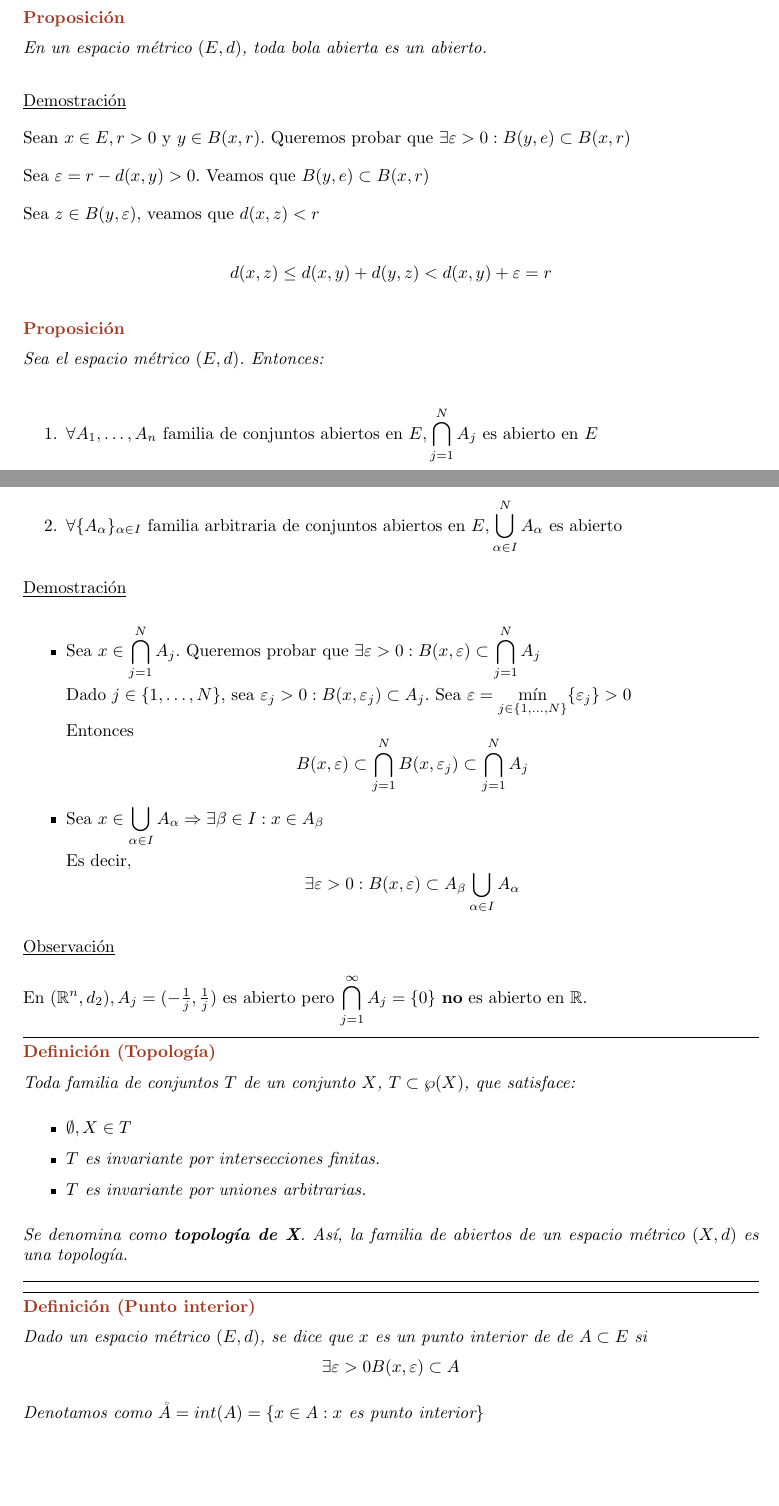
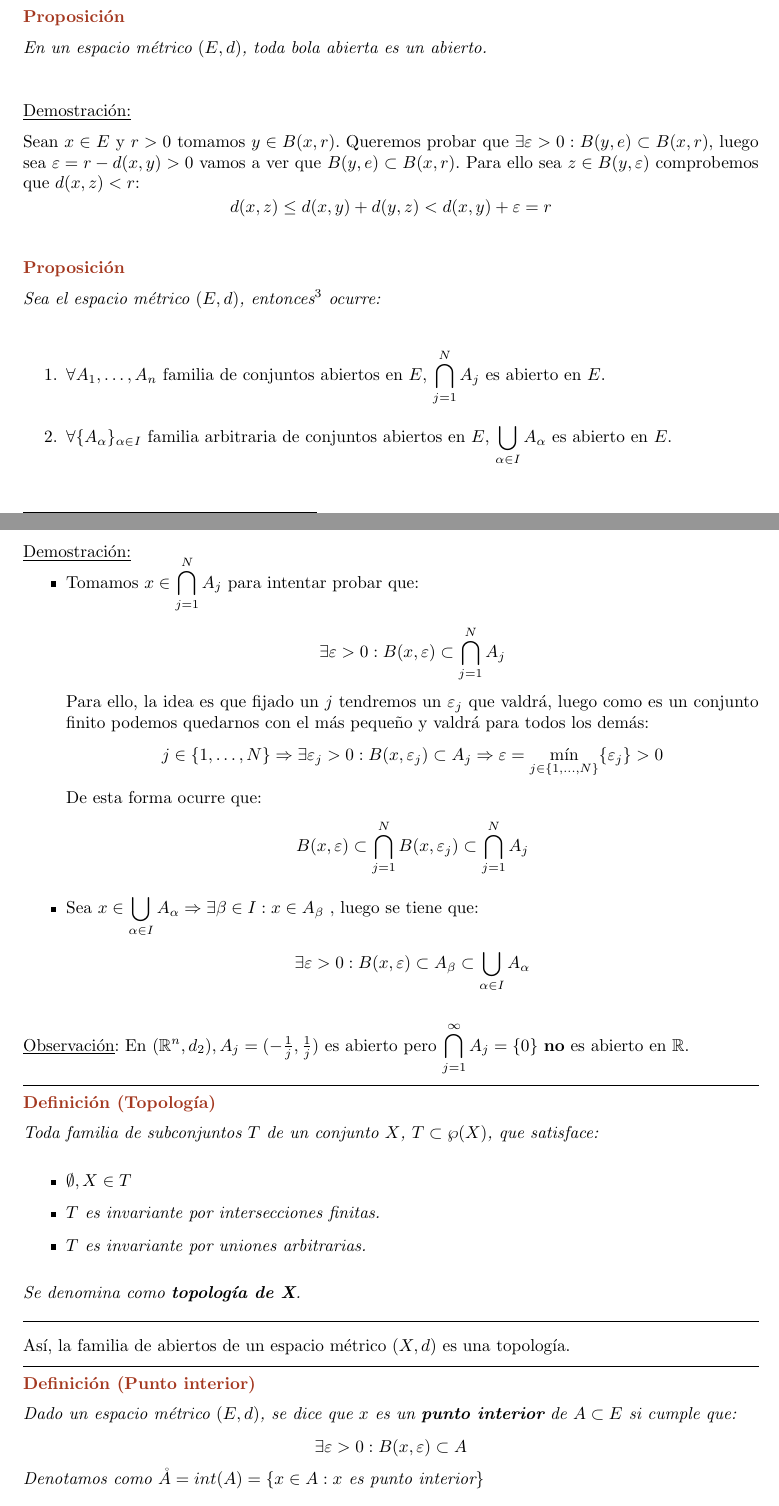
Before and after one commit to JuanDiegoBarrado/CalculoDiferencial, a LaTeX book (CalculoDiferencial.tex): two parts of pages 8 and 9 of 9, joined at a grey line, cut so that both start at the same text, the shorter picture padded with empty space. Compiled offline with pdfLaTeX.

Commit message:
Formateo y correccion de errores del commit de Iker

```diff
--- a/CalculoDiferencial.tex
+++ b/CalculoDiferencial.tex
@@ -64,6 +64,13 @@
 
 \theoremprework{\vspace{0.25cm}}
 	\newtheorem*{prop}{Proposición}
+
+\theoremprework{\vspace{0.25cm}}
+\theoremheaderfont{\normalfont}
+\theorembodyfont{\normalfont}
+	\newtheorem*{demo}{\underline{Demostración:}}
+
+
 
 \begin{document}
 \maketitle
@@ -279,53 +280,41 @@ Observaciones:
 
 
 \begin{prop}
+En un espacio métrico $(E,d)$, toda bola abierta es un abierto.
+\end{prop}
 
-En un espacio métrico $(E,d)$, toda bola abierta es un abierto.
-
-\end{prop}
-\underline{Demostración}
-
-Sean $x \in E, r>0 \mbox{ y } y \in B(x,r)$. Queremos probar que $\exists \varepsilon > 0 : B(y,e) \subset B(x,r)$
-
-Sea $\varepsilon = r - d(x,y) > 0$. Veamos que $B(y,e) \subset B(x,r)$
-
-Sea $z \in B(y, \varepsilon)$, veamos que $d(x,z) < r$
-
+\begin{demo}
+Sean $x \in E$ y $r>0$ tomamos $y \in B(x,r)$. Queremos probar que $\exists \varepsilon > 0 : B(y,e) \subset B(x,r)$, luego sea $\varepsilon = r - d(x,y) > 0$ vamos a ver que $B(y,e) \subset B(x,r)$. Para ello sea $z \in B(y, \varepsilon)$ comprobemos que $d(x,z) < r$:
 $$d(x,z) \leq d(x,y) + d(y,z) < d(x,y) + \varepsilon = r$$
-
+\end{demo}
 
 \begin{prop}
-Sea el espacio métrico $(E,d)$. Entonces:
+Sea el espacio métrico $(E,d)$, entonces\footnote{Para la 2ª afirmación no es necesario que la familia sea finita} ocurre:
 \end{prop}
 \begin{enumerate}
-\item $\forall A_1, \ldots, A_n$ familia de conjuntos abiertos en $E, \displaystyle\bigcap_{j=1}^N A_j$ es abierto en $E$
+\item $\forall A_1, \ldots, A_n$ familia de conjuntos abiertos en $E$, $\displaystyle\bigcap_{j=1}^N A_j$ es abierto en $E$.
 
-\item $\forall \{A_\alpha\}_{\alpha \in I}$ familia arbitraria de conjuntos abiertos en $E, \displaystyle \bigcup_{\alpha \in I}^N A_\alpha$ es abierto
+\item $\forall \{A_\alpha\}_{\alpha \in I}$ familia arbitraria de conjuntos abiertos en $E$, $\displaystyle \bigcup_{\alpha \in I} A_\alpha$ es abierto en $E$.
 \end{enumerate}
 
-\underline{Demostración}
+\begin{demo}
+\begin{itemize}
+\item Tomamos $x \in \displaystyle\bigcap_{j=1}^N A_j$ para intentar probar que:
+$$\exists \varepsilon > 0 : B(x,\varepsilon) \subset \bigcap_{j=1}^N A_j$$
+Para ello, la idea es que fijado un $j$ tendremos un $\varepsilon_j$ que valdrá, luego como es un conjunto finito podemos quedarnos con el más pequeño y valdrá para todos los demás:
+$$j \in \{1, \ldots , N\} \Rightarrow \exists \varepsilon_j > 0 : B(x,\varepsilon_j) \subset A_j \Rightarrow \varepsilon = \underset{j \in \{1, \ldots , N\}}{\min}\{\varepsilon_j\} > 0$$
+De esta forma ocurre que:
+$$B(x,\varepsilon) \subset \bigcap_{j=1}^N B(x,\varepsilon_j)\subset  \bigcap_{j=1}^N A_j$$
+\item Sea $x \in \displaystyle\bigcup_{\alpha \in I} A_\alpha \Rightarrow \exists \beta \in I : x \in A_\beta $ , luego se tiene que:
+$$\exists \varepsilon > 0 : B(x, \varepsilon) \subset A_\beta \subset \bigcup_{\alpha \in I} A_\alpha$$
+\end{itemize}
+\end{demo}
 
-\begin{itemize}
-\item Sea $x \in \displaystyle\bigcap_{j=1}^N A_j$. Queremos probar que $\exists \varepsilon > 0 : B(x,\varepsilon) \subset \displaystyle\bigcap_{j=1}^N A_j$
-
-Dado $j \in \{1, \ldots , N\}$, sea $\varepsilon_j > 0 : B(x,\varepsilon_j) \subset A_j$. Sea $\varepsilon = \underset{j \in \{1, \ldots , N\}}{\min}\{\varepsilon_j\} > 0$
-
-Entonces $$B(x,\varepsilon) \subset \bigcap_{j=1}^N B(x,\varepsilon_j)\subset  \bigcap_{j=1}^N A_j$$
-
-
-\item Sea $x \in \displaystyle\bigcup_{\alpha \in I} A_\alpha \Rightarrow \exists \beta \in I : x \in A_\beta $
-
-Es decir, $$\exists \varepsilon > 0 : B(x, \varepsilon) \subset A_\beta \bigcup_{\alpha \in I} A_\alpha$$
-\end{itemize}
-
-\underline{Observación}
-
+\underline{Observación}:
 En $(\mathbb{R}^n, d_2), A_j=(-\frac{1}{j}, \frac{1}{j})$ es abierto pero $\displaystyle\bigcap_{j=1}^\infty A_j = \{0\}$  \textbf{no} es abierto en $\mathbb{R}$.
 
 \begin{defi}[Topología]
-
-
-Toda familia de conjuntos $T$ de un conjunto $X$, $T \subset \wp (X)$, que satisface:
+Toda familia de subconjuntos $T$ de un conjunto $X$, $T \subset \wp (X)$, que satisface:
 \begin{itemize}
 \item $\emptyset, X \in T$
 
@@ -334,11 +323,13 @@ Toda familia de conjuntos $T$ de un conjunto $X$, $T \subset \wp (X)$, que satis
 \item $T$ es invariante por uniones arbitrarias.
 \end{itemize}
 
-Se denomina como \textbf{topología de X}. Así, la familia de abiertos de un espacio métrico $(X,d)$ es una topología.
+Se denomina como \textbf{topología de X}.
 \end{defi}
 
+ Así, la familia de abiertos de un espacio métrico $(X,d)$ es una topología.
+
 \begin{defi}[Punto interior]
-Dado un espacio métrico $(E,d)$, se dice que $x$ es un punto interior de de $A \subset E$ si $$\exists \varepsilon > 0 B(x, \varepsilon) \subset A$$
-
+Dado un espacio métrico $(E,d)$, se dice que $x$ es un \textbf{punto interior} de $A \subset E$ si cumple que:
+$$\exists \varepsilon > 0 : B(x, \varepsilon) \subset A$$
 Denotamos como $\mathring{A} = int(A) = \{x \in A : x \mbox{ es punto interior}\}$
 \end{defi}
```
Also changed, not shown: CalculoDiferencial.pdf, CalculoDiferencial.tex (48 more changed lines), 4 other files.
